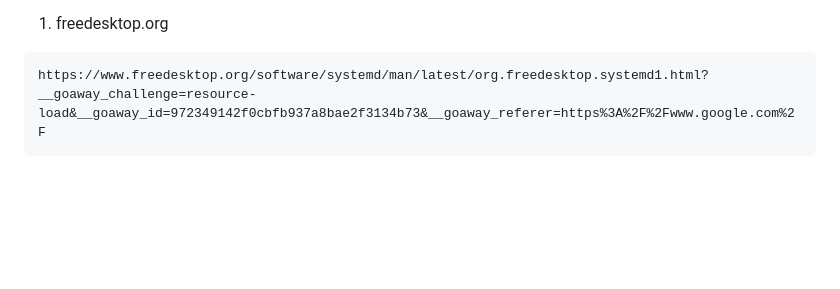
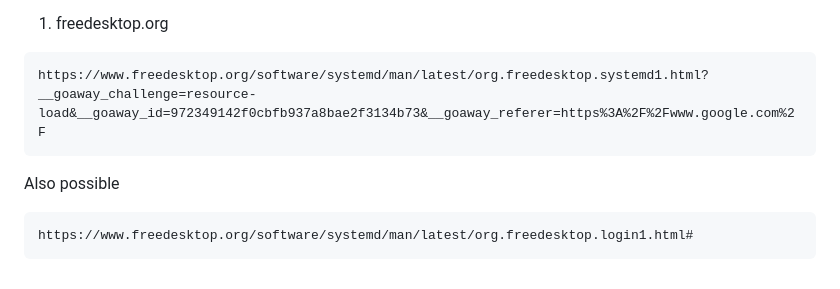
Before and after one commit to qapdex-maker/opengraph-node, a Markdown page: README.md, the part around the change. Drawn GitHub-style; blank space fills up the shorter version.

Commit message:
Update README with more freedesktop.org links
Added additional links to freedesktop.org documentation.

````diff
--- a/README.md
+++ b/README.md
@@ -67,3 +67,7 @@ Collection of links that might be related:
 ```
 https://www.freedesktop.org/software/systemd/man/latest/org.freedesktop.systemd1.html?__goaway_challenge=resource-load&__goaway_id=972349142f0cbfb937a8bae2f3134b73&__goaway_referer=https%3A%2F%2Fwww.google.com%2F
 ```
+Also possible
+```
+https://www.freedesktop.org/software/systemd/man/latest/org.freedesktop.login1.html#
+```
````
